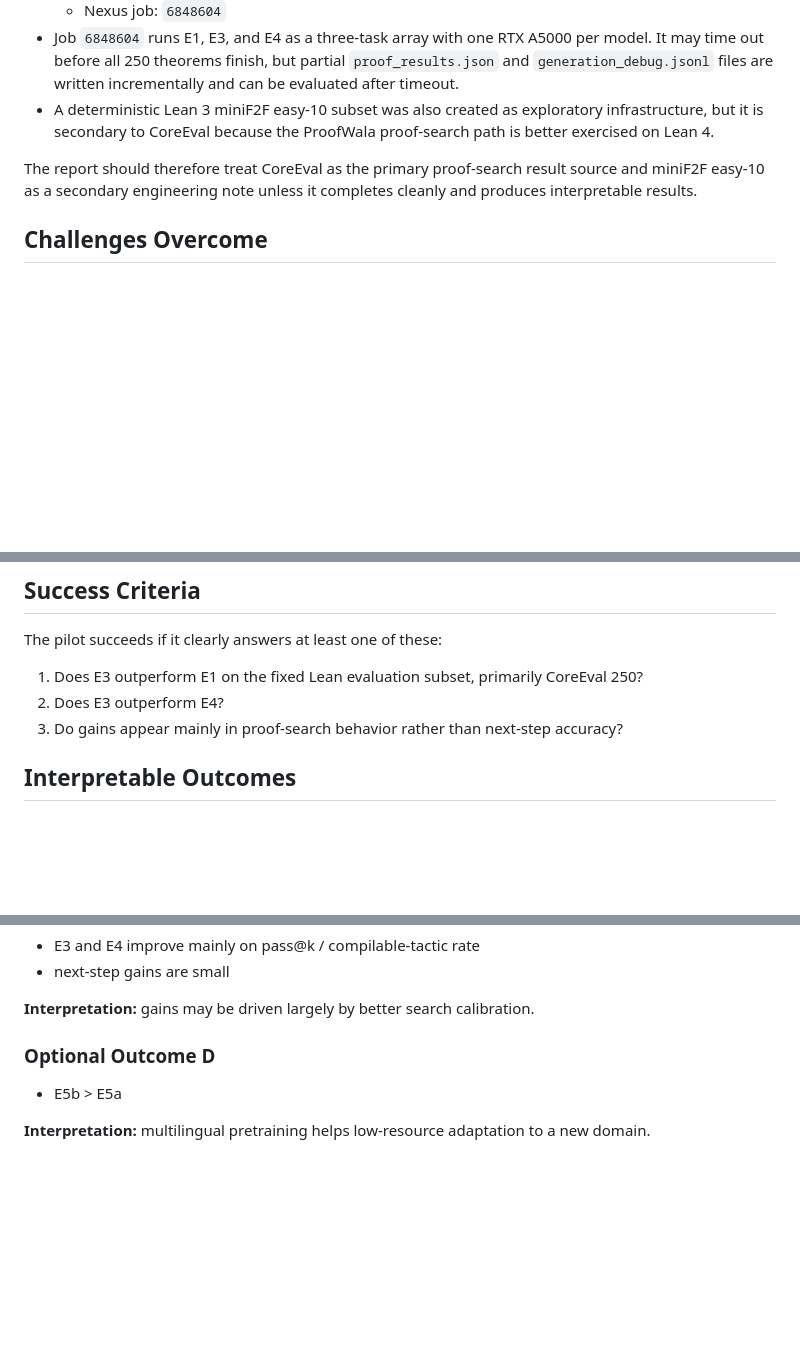
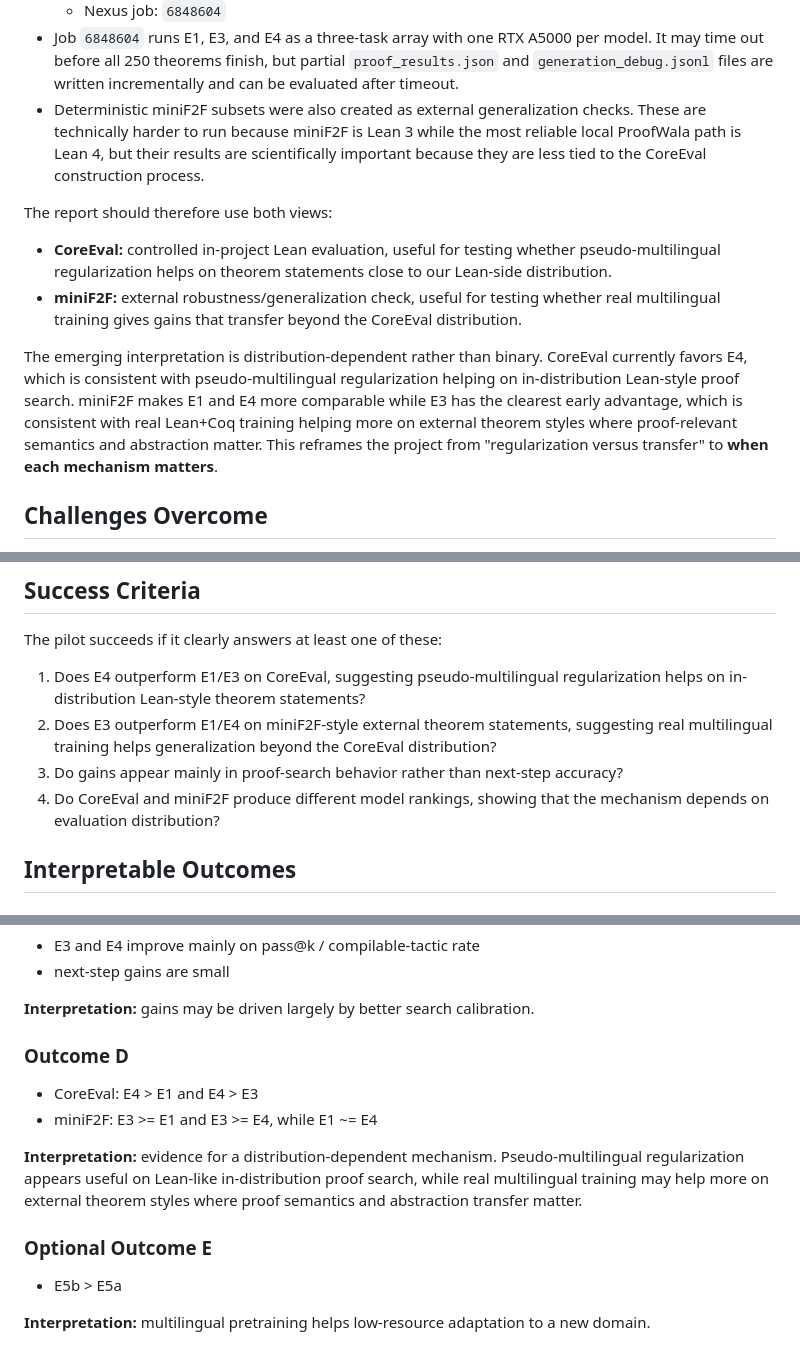
Before and after one commit to AmadeoDeLaVega/multilingual-project, a Markdown page: PLAN.md, 3 parts joined by grey strips. Rendered like a GitHub page; blank space fills up the shorter version.

```diff
--- a/PLAN.md
+++ b/PLAN.md
@@ -44,9 +44,14 @@ Completed or in progress:
   - Nexus sbatch: `scripts/nexus/proof_search_core_eval.sbatch`
   - Nexus job: `6848604`
 - Job `6848604` runs E1, E3, and E4 as a three-task array with one RTX A5000 per model. It may time out before all 250 theorems finish, but partial `proof_results.json` and `generation_debug.jsonl` files are written incrementally and can be evaluated after timeout.
-- A deterministic Lean 3 miniF2F easy-10 subset was also created as exploratory infrastructure, but it is secondary to CoreEval because the ProofWala proof-search path is better exercised on Lean 4.
+- Deterministic miniF2F subsets were also created as external generalization checks. These are technically harder to run because miniF2F is Lean 3 while the most reliable local ProofWala path is Lean 4, but their results are scientifically important because they are less tied to the CoreEval construction process.
 
-The report should therefore treat CoreEval as the primary proof-search result source and miniF2F easy-10 as a secondary engineering note unless it completes cleanly and produces interpretable results.
+The report should therefore use both views:
+
+- **CoreEval:** controlled in-project Lean evaluation, useful for testing whether pseudo-multilingual regularization helps on theorem statements close to our Lean-side distribution.
+- **miniF2F:** external robustness/generalization check, useful for testing whether real multilingual training gives gains that transfer beyond the CoreEval distribution.
+
+The emerging interpretation is distribution-dependent rather than binary. CoreEval currently favors E4, which is consistent with pseudo-multilingual regularization helping on in-distribution Lean-style proof search. miniF2F makes E1 and E4 more comparable while E3 has the clearest early advantage, which is consistent with real Lean+Coq training helping more on external theorem styles where proof-relevant semantics and abstraction matter. This reframes the project from "regularization versus transfer" to **when each mechanism matters**.
 
 ## Challenges Overcome
 
@@ -520,9 +525,10 @@ The project should emphasize both model behavior and search behavior, but priori
 
 The pilot succeeds if it clearly answers at least one of these:
 
-1. Does E3 outperform E1 on the fixed Lean evaluation subset, primarily CoreEval 250?
-2. Does E3 outperform E4?
+1. Does E4 outperform E1/E3 on CoreEval, suggesting pseudo-multilingual regularization helps on in-distribution Lean-style theorem statements?
+2. Does E3 outperform E1/E4 on miniF2F-style external theorem statements, suggesting real multilingual training helps generalization beyond the CoreEval distribution?
 3. Do gains appear mainly in proof-search behavior rather than next-step accuracy?
+4. Do CoreEval and miniF2F produce different model rankings, showing that the mechanism depends on evaluation distribution?
 
 ## Interpretable Outcomes
 
@@ -547,7 +553,14 @@ The pilot succeeds if it clearly answers at least one of these:
 
 **Interpretation:** gains may be driven largely by better search calibration.
 
-### Optional Outcome D
+### Outcome D
+
+- CoreEval: E4 > E1 and E4 > E3
+- miniF2F: E3 >= E1 and E3 >= E4, while E1 ~= E4
+
+**Interpretation:** evidence for a distribution-dependent mechanism. Pseudo-multilingual regularization appears useful on Lean-like in-distribution proof search, while real multilingual training may help more on external theorem styles where proof semantics and abstraction transfer matter.
+
+### Optional Outcome E
 
 - E5b > E5a
 
```
Also changed, not shown: README.md (+14 -0 lines).
